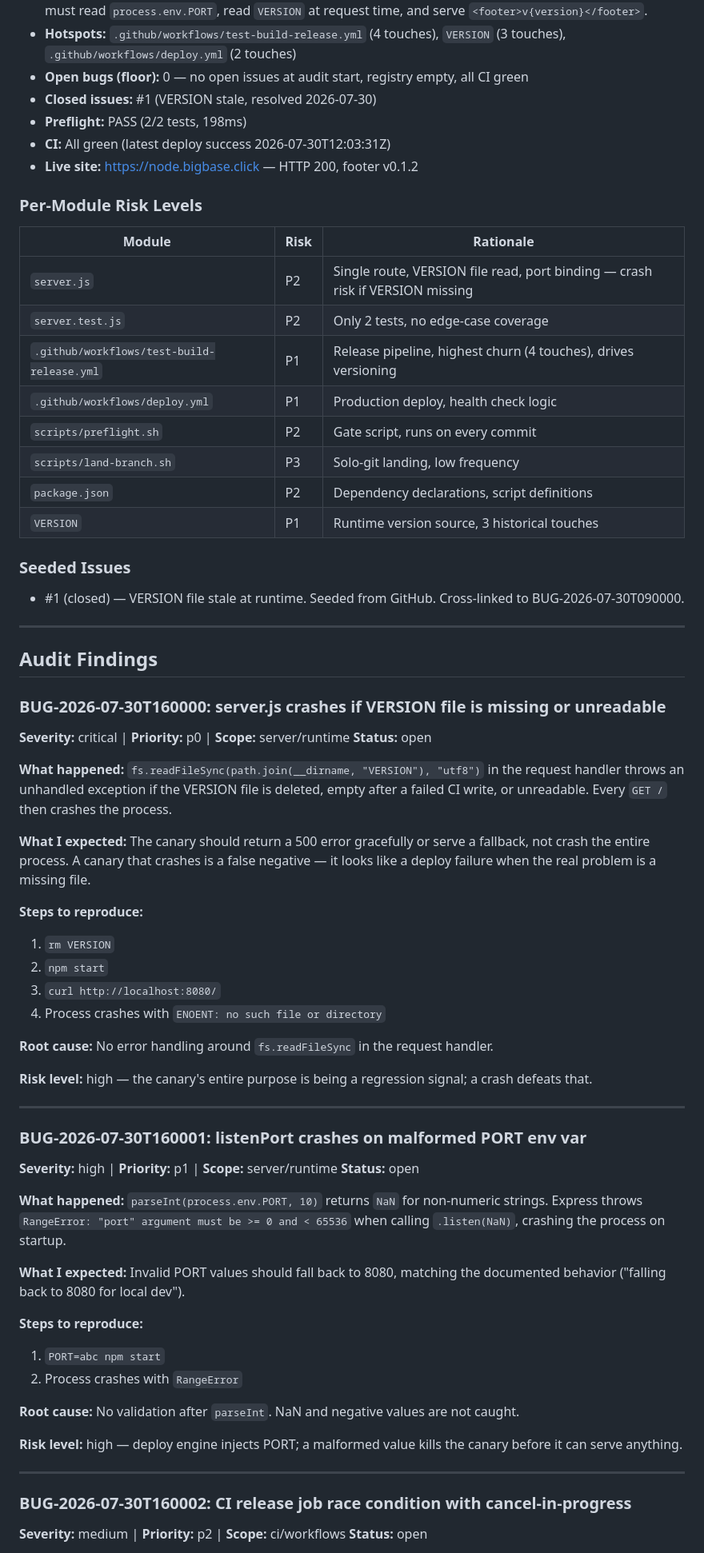
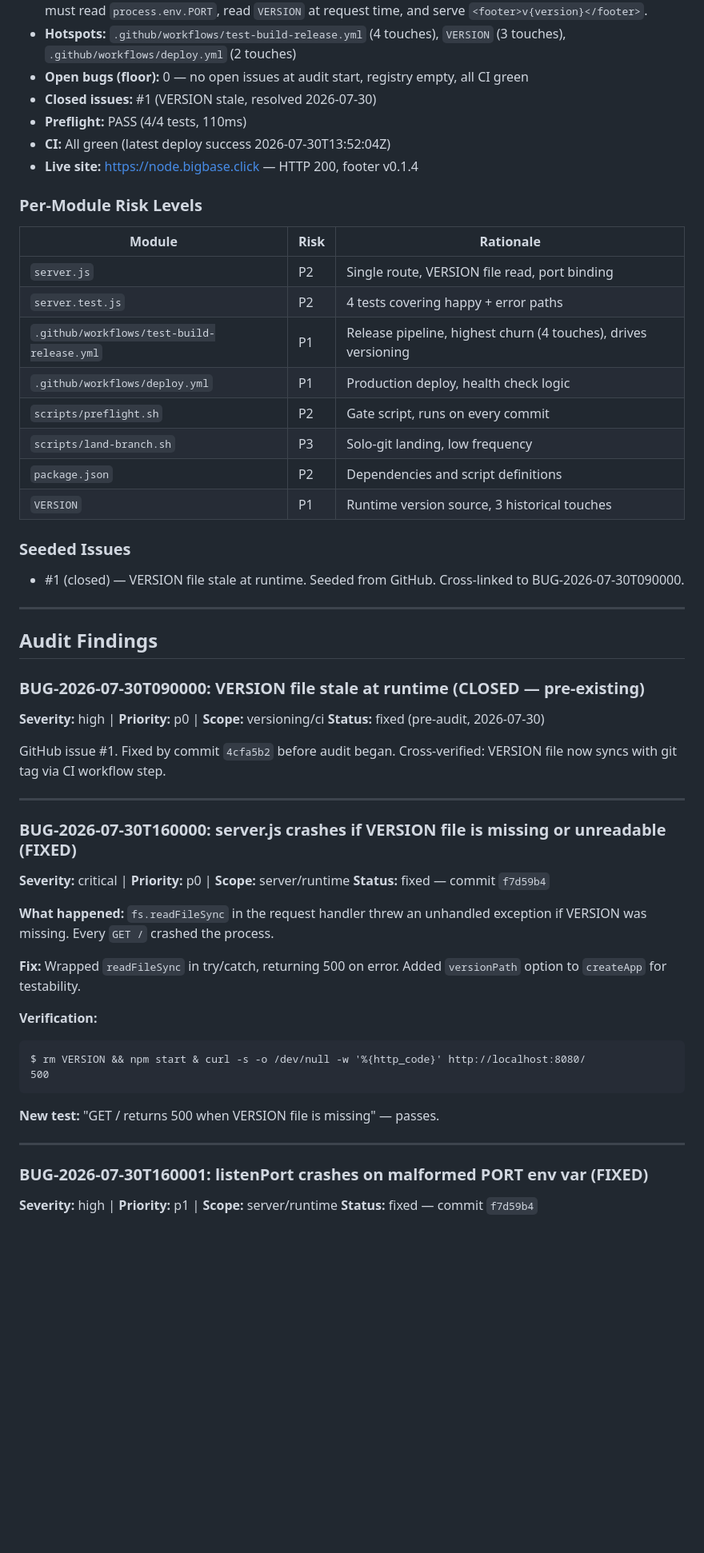
Before and after one commit to danielvm-git/bigbase-canary-node, a Markdown page: specs/QA_REPORT_LATEST.md, the part around one of its changes. Shown at 80% size. GitHub-like rendering; blank space fills up the shorter version.

````diff
--- a/specs/QA_REPORT_LATEST.md
+++ b/specs/QA_REPORT_LATEST.md
@@ -13,21 +13,21 @@
 - **Hotspots:** `.github/workflows/test-build-release.yml` (4 touches), `VERSION` (3 touches), `.github/workflows/deploy.yml` (2 touches)
 - **Open bugs (floor):** 0 — no open issues at audit start, registry empty, all CI green
 - **Closed issues:** #1 (VERSION stale, resolved 2026-07-30)
-- **Preflight:** PASS (2/2 tests, 198ms)
-- **CI:** All green (latest deploy success 2026-07-30T12:03:31Z)
-- **Live site:** https://node.bigbase.click — HTTP 200, footer v0.1.2
+- **Preflight:** PASS (4/4 tests, 110ms)
+- **CI:** All green (latest deploy success 2026-07-30T13:52:04Z)
+- **Live site:** https://node.bigbase.click — HTTP 200, footer v0.1.4
 
 ### Per-Module Risk Levels
 
 | Module | Risk | Rationale |
 |--------|------|-----------|
-| `server.js` | P2 | Single route, VERSION file read, port binding — crash risk if VERSION missing |
-| `server.test.js` | P2 | Only 2 tests, no edge-case coverage |
+| `server.js` | P2 | Single route, VERSION file read, port binding |
+| `server.test.js` | P2 | 4 tests covering happy + error paths |
 | `.github/workflows/test-build-release.yml` | P1 | Release pipeline, highest churn (4 touches), drives versioning |
 | `.github/workflows/deploy.yml` | P1 | Production deploy, health check logic |
 | `scripts/preflight.sh` | P2 | Gate script, runs on every commit |
 | `scripts/land-branch.sh` | P3 | Solo-git landing, low frequency |
-| `package.json` | P2 | Dependency declarations, script definitions |
+| `package.json` | P2 | Dependencies and script definitions |
 | `VERSION` | P1 | Runtime version source, 3 historical touches |
 
 ### Seeded Issues
@@ -38,48 +38,36 @@
 
 ## Audit Findings
 
-### BUG-2026-07-30T160000: server.js crashes if VERSION file is missing or unreadable
+### BUG-2026-07-30T090000: VERSION file stale at runtime (CLOSED — pre-existing)
 
-**Severity:** critical | **Priority:** p0 | **Scope:** server/runtime
-**Status:** open
+**Severity:** high | **Priority:** p0 | **Scope:** versioning/ci
+**Status:** fixed (pre-audit, 2026-07-30)
 
-**What happened:** `fs.readFileSync(path.join(__dirname, "VERSION"), "utf8")` in the request handler throws an unhandled exception if the VERSION file is deleted, empty after a failed CI write, or unreadable. Every `GET /` then crashes the process.
-
-**What I expected:** The canary should return a 500 error gracefully or serve a fallback, not crash the entire process. A canary that crashes is a false negative — it looks like a deploy failure when the real problem is a missing file.
-
-**Steps to reproduce:**
-1. `rm VERSION`
-2. `npm start`
-3. `curl http://localhost:8080/`
-4. Process crashes with `ENOENT: no such file or directory`
-
-**Root cause:** No error handling around `fs.readFileSync` in the request handler.
-
-**Risk level:** high — the canary's entire purpose is being a regression signal; a crash defeats that.
+GitHub issue #1. Fixed by commit `4cfa5b2` before audit began. Cross-verified: VERSION file now syncs with git tag via CI workflow step.
 
 ---
 
-### BUG-2026-07-30T160001: listenPort crashes on malformed PORT env var
+### BUG-2026-07-30T160000: server.js crashes if VERSION file is missing or unreadable (FIXED)
 
-**Severity:** high | **Priority:** p1 | **Scope:** server/runtime
-**Status:** open
+**Severity:** critical | **Priority:** p0 | **Scope:** server/runtime
+**Status:** fixed — commit `f7d59b4`
 
-**What happened:** `parseInt(process.env.PORT, 10)` returns `NaN` for non-numeric strings. Express throws `RangeError: "port" argument must be >= 0 and < 65536` when calling `.listen(NaN)`, crashing the process on startup.
+**What happened:** `fs.readFileSync` in the request handler threw an unhandled exception if VERSION was missing. Every `GET /` crashed the process.
 
-**What I expected:** Invalid PORT values should fall back to 8080, matching the documented behavior ("falling back to 8080 for local dev").
+**Fix:** Wrapped `readFileSync` in try/catch, returning 500 on error. Added `versionPath` option to `createApp` for testability.
 
-**Steps to reproduce:**
-1. `PORT=abc npm start`
-2. Process crashes with `RangeError`
+**Verification:**
+```
+$ rm VERSION && npm start & curl -s -o /dev/null -w '%{http_code}' http://localhost:8080/
+500
+```
 
-**Root cause:** No validation after `parseInt`. NaN and negative values are not caught.
-
-**Risk level:** high — deploy engine injects PORT; a malformed value kills the canary before it can serve anything.
+**New test:** "GET / returns 500 when VERSION file is missing" — passes.
 
 ---
 
-### BUG-2026-07-30T160002: CI release job race condition with cancel-in-progress
+### BUG-2026-07-30T160001: listenPort crashes on malformed PORT env var (FIXED)
 
-**Severity:** medium | **Priority:** p2 | **Scope:** ci/workflows
-**Status:** open
+**Severity:** high | **Priority:** p1 | **Scope:** server/runtime
+**Status:** fixed — commit `f7d59b4`
 
````
Also changed, not shown: other parts of specs/QA_REPORT_LATEST.md (+78 -36 lines).
